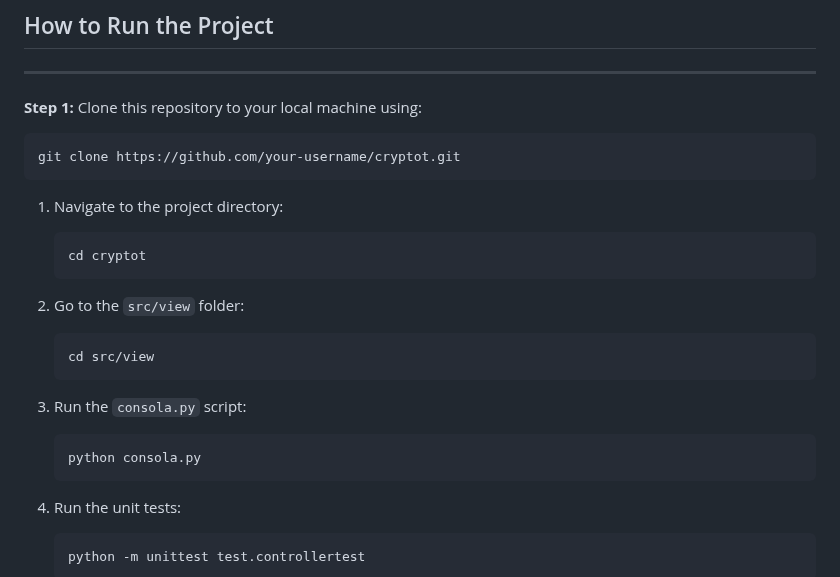
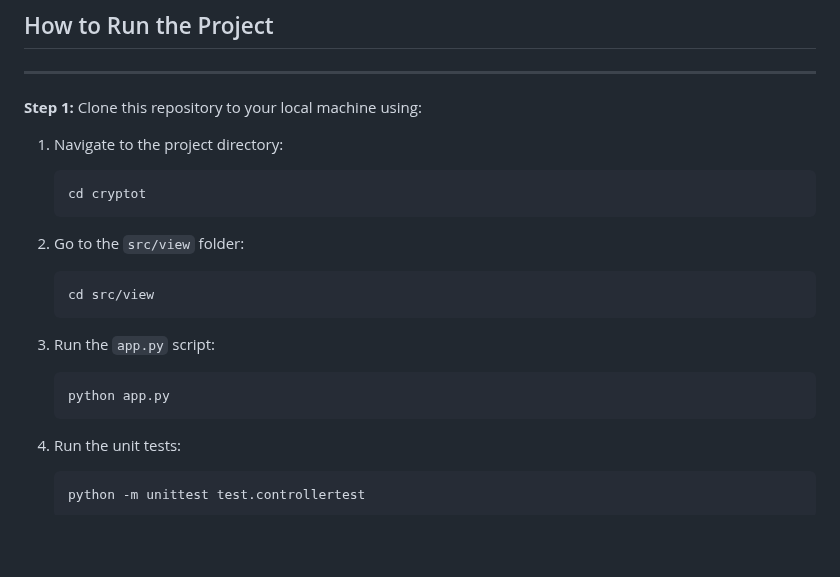
Before and after one commit to Thelastpepas/cryptot-cali, a Markdown page: README.md, the part around the change. Rendered like a GitHub page; blank space fills up the shorter version.

````diff
--- a/README.md
+++ b/README.md
@@ -94,9 +94,8 @@ ____________________________
 
 **Step 1:** Clone this repository to your local machine using:
 
-```bash
-git clone https://github.com/your-username/cryptot.git
-```
+
+
 
 1. Navigate to the project directory:
 
@@ -110,10 +109,10 @@ git clone https://github.com/your-username/cryptot.git
    cd src/view
    ```
 
-3. Run the `consola.py` script:
+3. Run the `app.py` script:
 
    ```bash
-   python consola.py
+   python app.py
    ```
 
 4. Run the unit tests:
````
